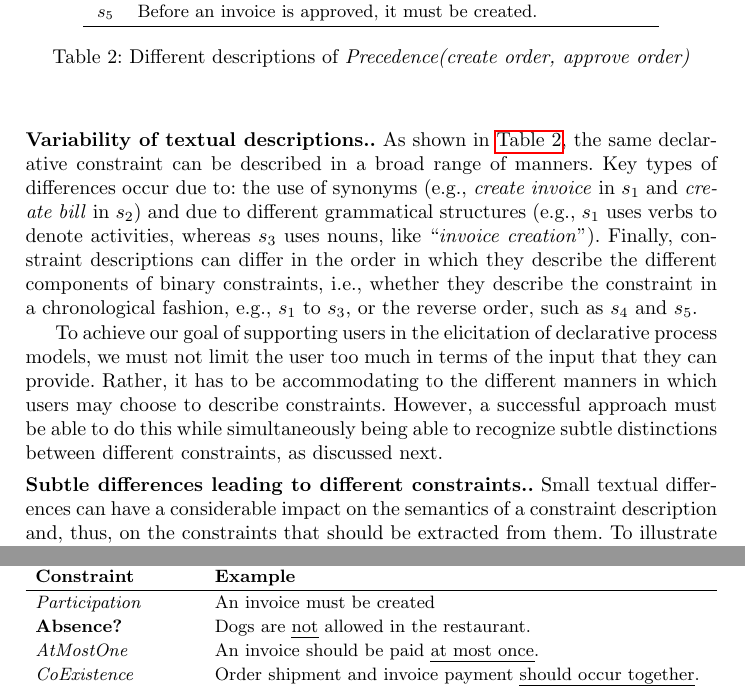
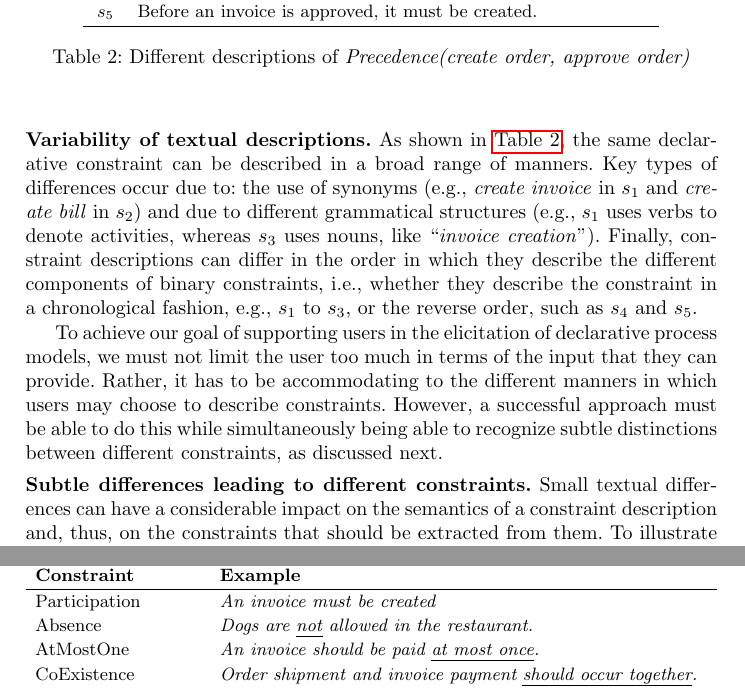
Before and after one commit to alexandernolte/BPM2020_SpeechToRuM, a LaTeX paper (main.tex, which reads sections/approach.tex, sections/background.tex): two parts of pages 5 and 8 of 18 before the commit and two parts of pages 5 and 8 of 17 after it, joined at a grey line, cut so that both start at the same text. Compiled offline with pdfLaTeX.

Commit message:
minor fixes

```diff
--- a/sections/approach.tex
+++ b/sections/approach.tex
@@ -32,7 +32,28 @@ We cover the implementation of the approach and the user interaction it supports
 		\label{fig:semanticcomponents}
 	\end{figure}
 
-%By building on this parsing step, we extended the existing constraing generation step by: (1) covering considerably more constraints and (2) being able to deal with more flexibility in the input.
+
+	\begin{table}[!ht]
+	\caption{Additional constraint types in Speech2RuM}
+	\label{tab:additionalconstraints}
+	\begin{tabularx}{\textwidth}{lX}
+		\toprule
+		\textbf{Constraint}  &  \textbf{Example}\\
+		\midrule
+		Participation & \textit{An invoice must be created}\\
+		Absence &  \textit{Dogs are \uline{not} allowed in the restaurant.} \\
+		AtMostOne & \textit{An invoice should be paid \uline{at most once}.} \\
+		CoExistence &  \textit{Order shipment and invoice payment \uline{should occur together}.}\\
+		RespondedExistence &  \textit{If a product is produced, it \uline{must be tested}.}\\
+		NotCoExistence & \textit{If an application is accepted, it cannot be rejected.} \\
+ChainPrecedence &  \textit{After an order is received, it may  \uline{immediately} be refused.}\\
+		ChainResponse &  \textit{After an order is received, it must \uline{directly} be  checked.}\\
+
+		\bottomrule
+	\end{tabularx}
+\end{table}
+
+
 
 	By building on this parsing step and the existing constraint-generation approach, we have added support to handle the additional constraint types presented in \autoref{tab:additionalconstraints}. 	Based on a set of activities $A_s$ and a relation $rel_s$ extracted for a sentence $s$, these additional types are handled as follows:
 	\begin{compactitem}
@@ -52,36 +73,9 @@ We cover the implementation of the approach and the user interaction it supports
 	\item \textbf{\textit{ChainPrecedence} and \textit{ChainResponse}.} These constraint types are specializations of \PrecTmp\ \RespTmp\ constraints. Chain constraints are recognized by the presence of a temporal preposition that indicates immediacy. Generally, such a preposition is associated with the verb of either an action $a_1$ or $a_2$ in a relation $a_1\ dep\ a_2$. For this, we consider the preposition  \emph{immediately} and several of its synonyms, i.e., \emph{instantly}, \emph{directly}, and \emph{promptly}.
 	\end{compactitem}
 
-
-	\begin{table}[!ht]
-		\caption{Additional constraint types in Speech2RuM}
-		\label{tab:additionalconstraints}
-		\begin{tabularx}{\textwidth}{lX}
-			\toprule
-			\textbf{Constraint}  &  \textbf{Example}\\
-			\midrule
-		\PartTmp & An invoice must be created\\
-		\textbf{Absence?} &  Dogs are \uline{not} allowed in the restaurant. \\
-			   \UniqTmp & An invoice should be paid \uline{at most once}. \\
-			\CoExiTmp &  Order shipment and invoice payment \uline{should occur together}.\\
-			\ResExTmp &  If a product is produced, it \uline{must be tested}.\\
-				\NotCoExiTmp & If an application is accepted, it cannot be rejected. \\
-			\ChaPrecTmp  &  After an order is received, it may  \uline{immediately} be refused.\\
-			\ChaRespTmp  &  After an order is received, it must \uline{directly} be  checked.\\
-
-			\bottomrule
-		\end{tabularx}
-	\end{table}
-
-	\noindent Note that if a sentence does not yield constraints for these additional types, constraint generation proceeds to extract the six constraint types covered by the original approach.
+		\noindent Note that if a sentence does not yield constraints for these additional types, constraint generation proceeds to extract the six constraint types covered by the original approach.
 
 
-
-%	\noindent\textbf{Input flexibility.}
-%
-%	- improved pattern recognition. E.g., past tense versus present tense
-%
-%	- always?
 
 
 
--- a/sections/background.tex
+++ b/sections/background.tex
@@ -246,30 +246,15 @@ Due to the inherent flexibility of natural language, this extraction step can be
 	\label{tab:challenge1}
 \end{table}
 
-\mypar{Variability of textual descriptions.} As shown in \autoref{tab:challenge1}, the same declarative constraint can be described in a broad range of manners. Key types of differences occur due to:
+\mypar{Variability of textual descriptions} As shown in \autoref{tab:challenge1}, the same declarative constraint can be described in a broad range of manners. Key types of differences occur due to:
 the use of synonyms (e.g., \emph{create invoice} in $s_1$  and \emph{create bill} in $s_2$) and due to different grammatical structures (e.g., $s_1$ uses verbs to denote activities, whereas $s_3$ uses nouns, like ``\emph{invoice creation}'').
 Finally, constraint descriptions can differ in the order in which they describe the different components of binary constraints, i.e., whether they describe the constraint in a chronological fashion, e.g., $s_1$ to $s_3$, or the reverse order, such as $s_4$ and $s_5$.
 
 To achieve our goal of supporting users in the elicitation of declarative process models, we must not limit the user too much in terms of the input that they can provide. Rather, it has to be accommodating to the different manners in which users may choose to describe constraints. However, a successful approach must be able to do this while simultaneously being able to recognize subtle distinctions between different constraints, as discussed next.
 
 
-%\begin{compactitem}
-%	\item \textbf{Synonyms.} Synonyms are omnipresent in any unstructured or semi-structured natural language text. Their presence impacts two aspects of constraint descriptions. First, synonymous terms or phrases can be used to refer to what is semantically the same action, e.g., \emph{create invoice} in $s_1$ and \emph{create bill} in $s_2$. Second, they can be used to describe the inter-relations between actions in different manners. E.g., ``\emph{before the invoice can be approved}'' in $s_1$ has the same implications for the declarative constraint as ``\emph{prior to it being approved}'' in $s_2$.
-%
-%	\item \textbf{Different grammatical structures.} Textual descriptions of constraints can have widely different grammatical structures. Given that such a description captures a number of actions and their inter-relations, a particularly important distinction is to be made between descriptions that use \emph{verbs} to denote actions, e.g., ``\emph{An invoice must be created}'' in $s_1$, versus those that use \emph{nouns} to denote actions, e.g., ``\emph{invoice creation}'' in $s_3$.
-%	%		The latter cases are more difficult to handle, given that most work on the extraction of process information from text only uses verb-based identification of actions~\cite{vanderaa2019extracting}.
-%	%
-%	\item \textbf{Description order.} Finally, constraint descriptions can differ in the order in which they describe the different components of binary constraints, i.e., whether they describe the constraint in a chronological fashion, e.g., $s_1$ to $s_3$, or the reverse order, such as $s_4$ and $s_5$.
-%
 
-
-
-
-%\end{compactitem}
-
-%\noindent  To achieve our goal of supporting users in the elicitation of declarative process models, we must not limit the user too much in terms of the input that they can provide. Rather, it has to be accommodating to the different manners in which users may choose to describe constraints. However, a successful approach must be able to do this while simultaneously being able to recognize subtle distinctions between different constraints, as discussed next.
-
-\mypar{Subtle differences leading to different constraints.}
+\mypar{Subtle differences leading to different constraints}
 Small textual differences can have a considerable impact on the semantics of a constraint description and, thus, on the constraints that should be extracted from them. To illustrate this, consider the descriptions in \autoref{tab:challenge2}. In comparison to description $s_6$, the three other descriptions each differ by only a single word. However, as shown in the right-hand column, the described constraints vary greatly.
 For instance,
 the difference between the Response constraint of $s_6$ and the Precedence constraints described by $s_7$ lies in the obligation associated with the \emph{send invoice} action. The former specifies that this \emph{must} occur, indicating an obligation, whereas the latter specifies that it \emph{can} occur.
```
Also changed, not shown: sections/background.tex (13 more changed lines).
